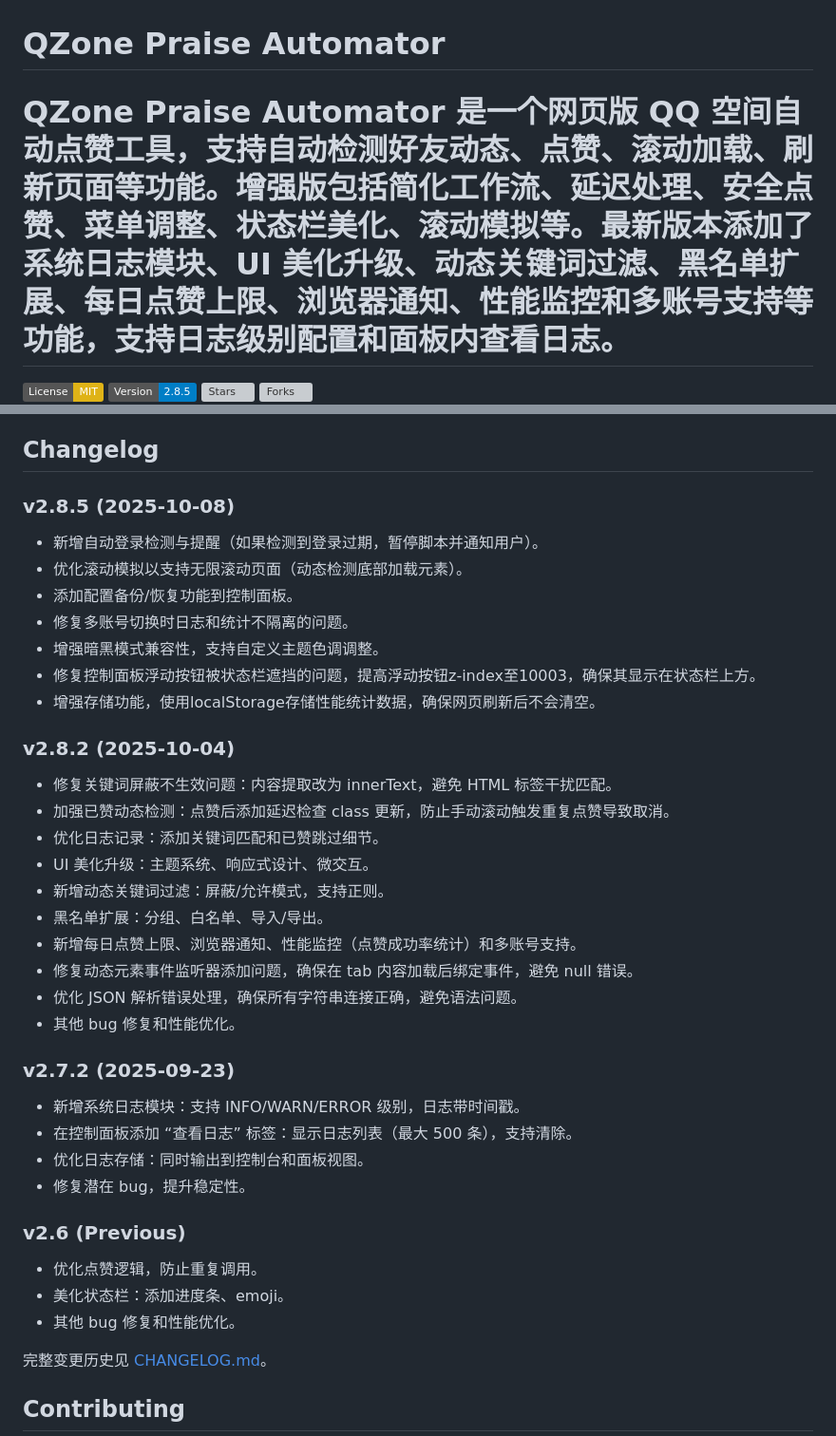
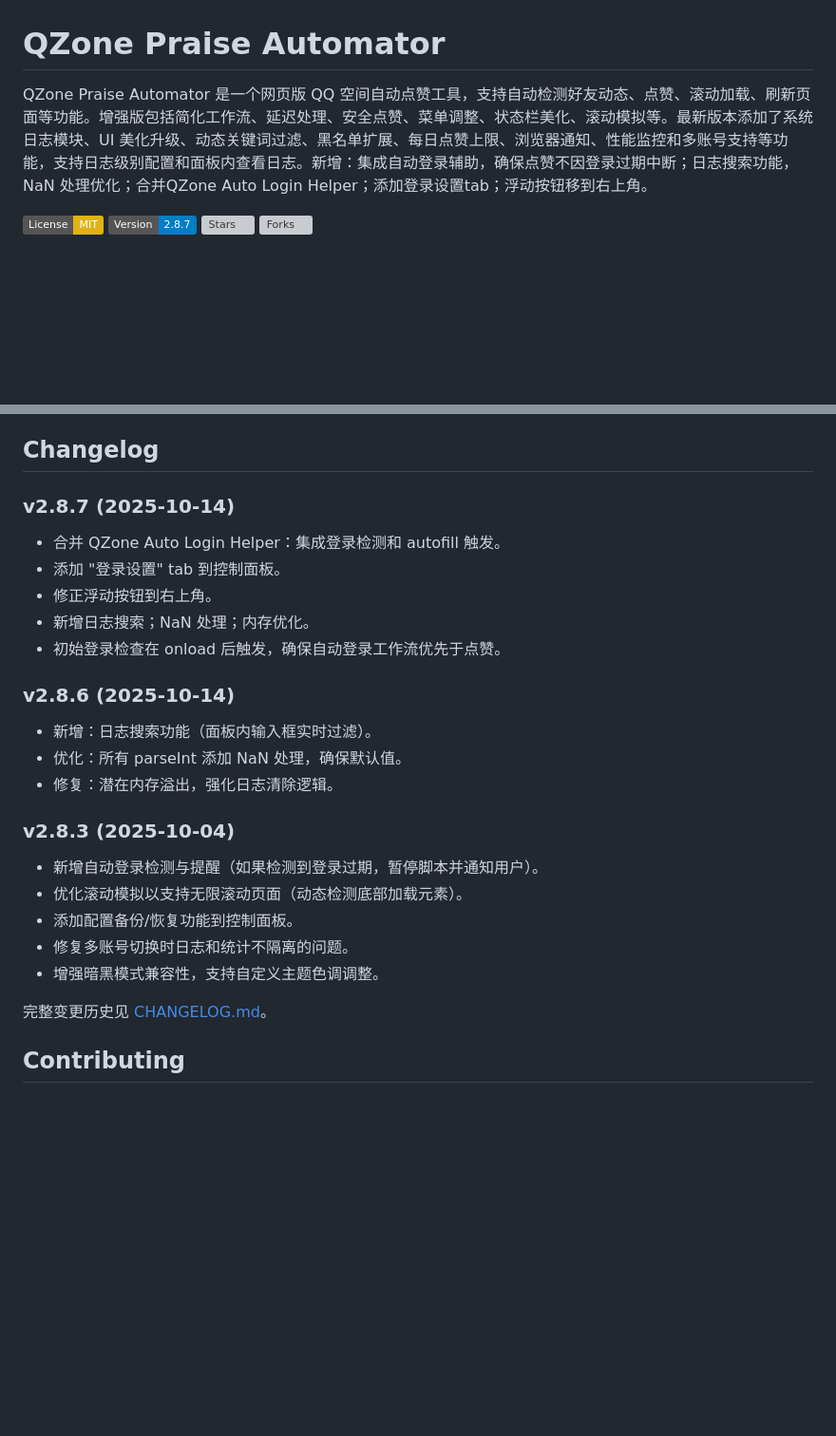
Before and after one commit to llulun/qzone-praise-automator, a Markdown page: README.md, 2 parts joined by grey strips. Shown at 95% size. Drawn GitHub-style; badges without logos; blank space fills up the shorter version; grey boxes are pictures that could not be loaded.

```diff
--- a/README.md
+++ b/README.md
@@ -1,10 +1,9 @@
 # QZone Praise Automator
 
-QZone Praise Automator 是一个网页版 QQ 空间自动点赞工具，支持自动检测好友动态、点赞、滚动加载、刷新页面等功能。增强版包括简化工作流、延迟处理、安全点赞、菜单调整、状态栏美化、滚动模拟等。最新版本添加了系统日志模块、UI 美化升级、动态关键词过滤、黑名单扩展、每日点赞上限、浏览器通知、性能监控和多账号支持等功能，支持日志级别配置和面板内查看日志。
-=======
+QZone Praise Automator 是一个网页版 QQ 空间自动点赞工具，支持自动检测好友动态、点赞、滚动加载、刷新页面等功能。增强版包括简化工作流、延迟处理、安全点赞、菜单调整、状态栏美化、滚动模拟等。最新版本添加了系统日志模块、UI 美化升级、动态关键词过滤、黑名单扩展、每日点赞上限、浏览器通知、性能监控和多账号支持等功能，支持日志级别配置和面板内查看日志。新增：集成自动登录辅助，确保点赞不因登录过期中断；日志搜索功能，NaN 处理优化；合并QZone Auto Login Helper；添加登录设置tab；浮动按钮移到右上角。
 
 [![License: MIT](https://img.shields.io/badge/License-MIT-yellow.svg)](https://opensource.org/licenses/MIT)
-[![Version](https://img.shields.io/badge/Version-2.8.5-blue.svg)](https://github.com/llulun/qzone-praise-automator/releases/tag/v2.8.5)
+[![Version](https://img.shields.io/badge/Version-2.8.7-blue.svg)](https://github.com/llulun/qzone-praise-automator/releases/tag/v2.8.7)
 [![Stars](https://img.shields.io/github/stars/llulun/qzone-praise-automator)](https://github.com/llulun/qzone-praise-automator/stargazers)
 [![Forks](https://img.shields.io/github/forks/llulun/qzone-praise-automator)](https://github.com/llulun/qzone-praise-automator/network/members)
 ![Control Panel](docs/control-panel.png)
@@ -58,41 +60,27 @@ QZone Praise Automator 是一个网页版 QQ 空间自动点赞工具，支持
 
 ## Changelog
 
-### v2.8.5 (2025-10-08)
+### v2.8.7 (2025-10-14)
+
+- 合并 QZone Auto Login Helper：集成登录检测和 autofill 触发。
+- 添加 "登录设置" tab 到控制面板。
+- 修正浮动按钮到右上角。
+- 新增日志搜索；NaN 处理；内存优化。
+- 初始登录检查在 onload 后触发，确保自动登录工作流优先于点赞。
+
+### v2.8.6 (2025-10-14)
+
+* 新增：日志搜索功能（面板内输入框实时过滤）。
+* 优化：所有 parseInt 添加 NaN 处理，确保默认值。
+* 修复：潜在内存溢出，强化日志清除逻辑。
+
+### v2.8.3 (2025-10-04)
 
 * 新增自动登录检测与提醒（如果检测到登录过期，暂停脚本并通知用户）。
 * 优化滚动模拟以支持无限滚动页面（动态检测底部加载元素）。
 * 添加配置备份/恢复功能到控制面板。
 * 修复多账号切换时日志和统计不隔离的问题。
 * 增强暗黑模式兼容性，支持自定义主题色调调整。
-* 修复控制面板浮动按钮被状态栏遮挡的问题，提高浮动按钮z-index至10003，确保其显示在状态栏上方。
-* 增强存储功能，使用localStorage存储性能统计数据，确保网页刷新后不会清空。
-
-### v2.8.2 (2025-10-04)
-
-* 修复关键词屏蔽不生效问题：内容提取改为 innerText，避免 HTML 标签干扰匹配。
-* 加强已赞动态检测：点赞后添加延迟检查 class 更新，防止手动滚动触发重复点赞导致取消。
-* 优化日志记录：添加关键词匹配和已赞跳过细节。
-* UI 美化升级：主题系统、响应式设计、微交互。
-* 新增动态关键词过滤：屏蔽/允许模式，支持正则。
-* 黑名单扩展：分组、白名单、导入/导出。
-* 新增每日点赞上限、浏览器通知、性能监控（点赞成功率统计）和多账号支持。
-* 修复动态元素事件监听器添加问题，确保在 tab 内容加载后绑定事件，避免 null 错误。
-* 优化 JSON 解析错误处理，确保所有字符串连接正确，避免语法问题。
-* 其他 bug 修复和性能优化。
-
-### v2.7.2 (2025-09-23)
-
-* 新增系统日志模块：支持 INFO/WARN/ERROR 级别，日志带时间戳。
-* 在控制面板添加 “查看日志” 标签：显示日志列表（最大 500 条），支持清除。
-* 优化日志存储：同时输出到控制台和面板视图。
-* 修复潜在 bug，提升稳定性。
-
-### v2.6 (Previous)
-
-- 优化点赞逻辑，防止重复调用。
-- 美化状态栏：添加进度条、emoji。
-- 其他 bug 修复和性能优化。
 
 完整变更历史见 [CHANGELOG.md](https://github.com/llulun/qzone-praise-automator/blob/main/CHANGELOG.md)。
 
```
Also changed, not shown: other parts of README.md (+8 -5 lines).
